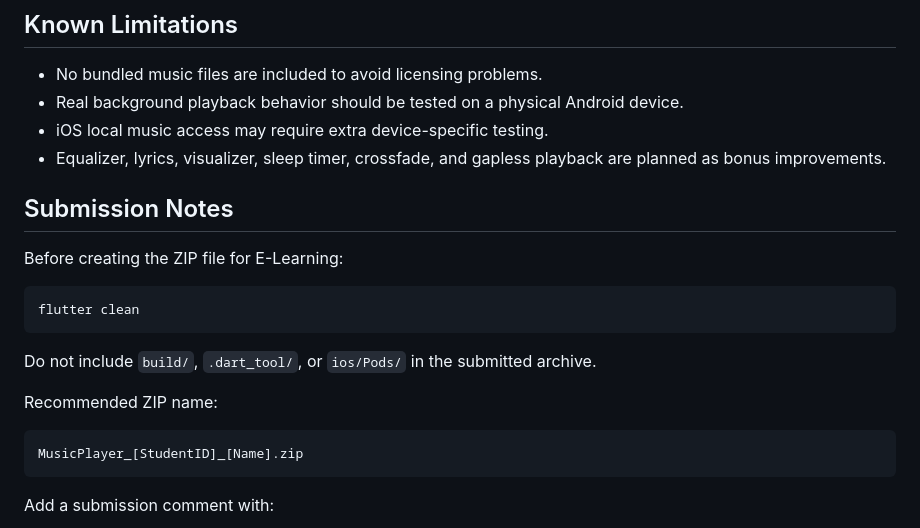
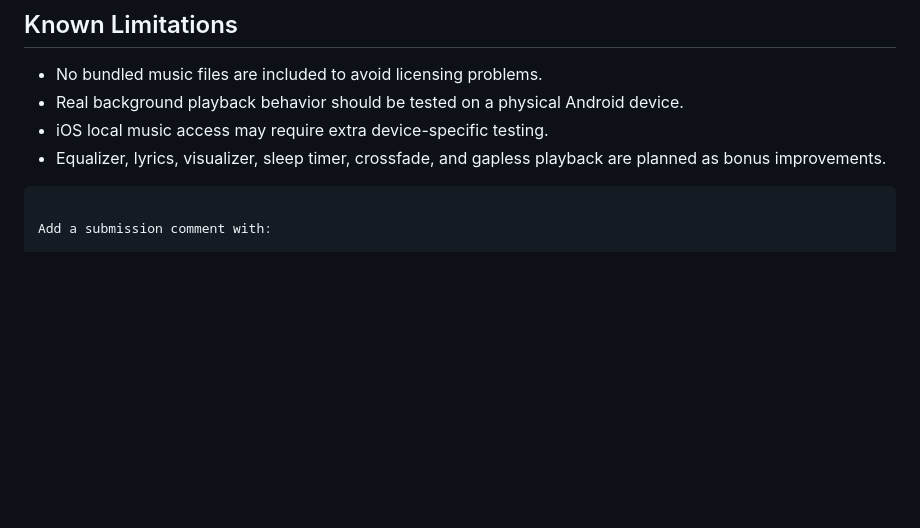
Before and after one commit to CuongNguyen12345/NguyenChiCuong_TH_Flutter, a Markdown page: offline_music_player/README.md, the part around one of its changes. GitHub-like rendering; blank space fills up the shorter version.

````diff
--- a/offline_music_player/README.md
+++ b/offline_music_player/README.md
@@ -146,20 +164,7 @@ Before submitting, add screenshots to `screenshots/`:
 - iOS local music access may require extra device-specific testing.
 - Equalizer, lyrics, visualizer, sleep timer, crossfade, and gapless playback are planned as bonus improvements.
 
-## Submission Notes
 
-Before creating the ZIP file for E-Learning:
-
-```bash
-flutter clean
-```
-
-Do not include `build/`, `.dart_tool/`, or `ios/Pods/` in the submitted archive.
-
-Recommended ZIP name:
-
-```text
-MusicPlayer_[StudentID]_[Name].zip
 ```
 
 Add a submission comment with:
````
Also changed, not shown: other parts of offline_music_player/README.md (+19 -1 lines).
